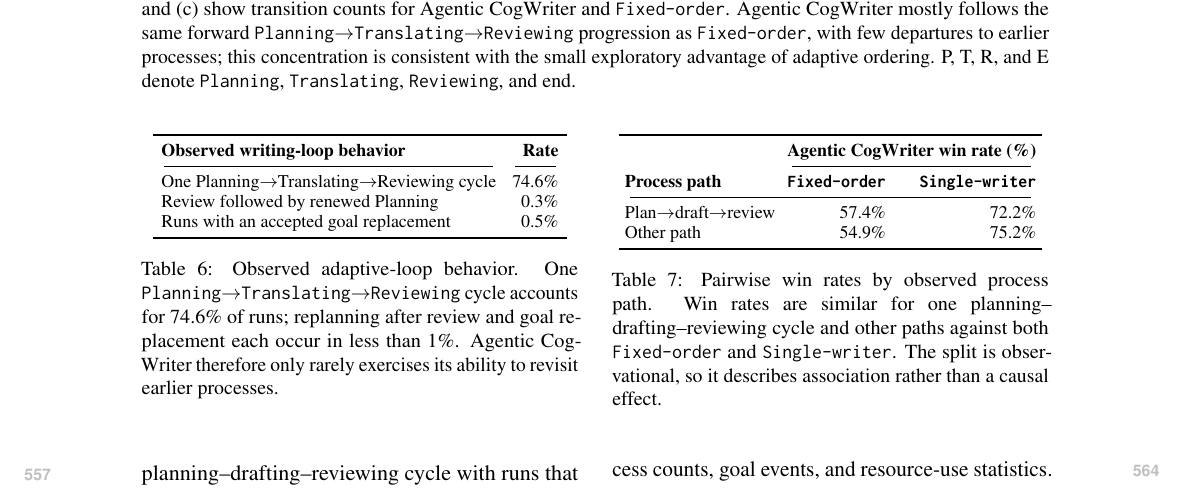
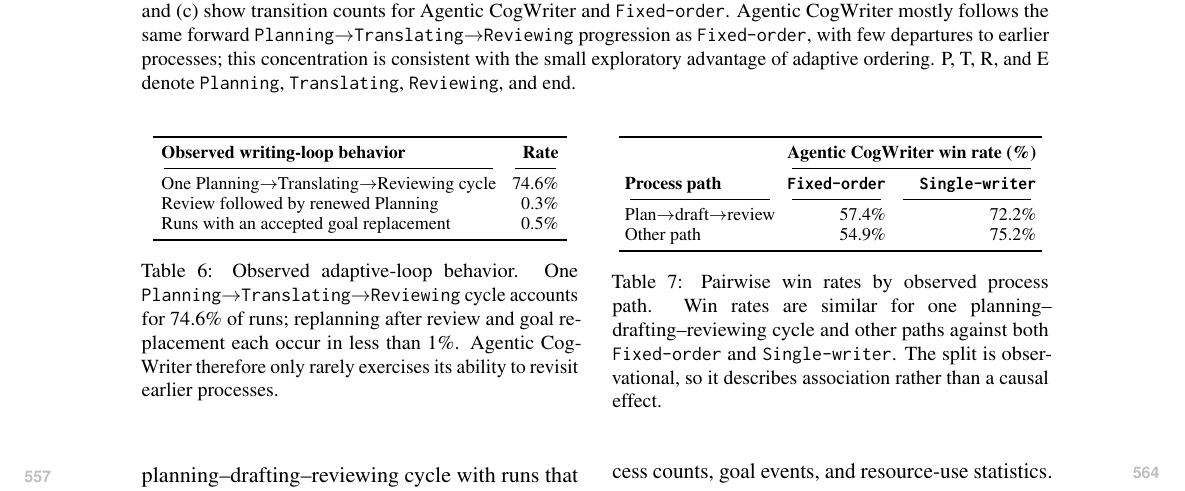
Before and after one commit to shunk031/agentic-cognitive-writing, a LaTeX paper (paper/acl_latex.tex, which reads paper/tab/trace-outcome.tex): part of page 8 of 40, cut so that both start at the same text. Compiled offline with pdfLaTeX.

Commit message:
paper: split trace separator by column

```diff
--- a/paper/tab/trace-outcome.tex
+++ b/paper/tab/trace-outcome.tex
@@ -9,7 +9,7 @@
 \textbf{Process path}
 & \textbf{\condFixedOrder}
 & \textbf{\condSingleWriter} \\
-\cmidrule(lr){1-3}
+\cmidrule(lr){1-1}\cmidrule(lr){2-2}\cmidrule(lr){3-3}
 Plan$\rightarrow$draft$\rightarrow$review
 & 57.4\%
 & 72.2\% \\
```
